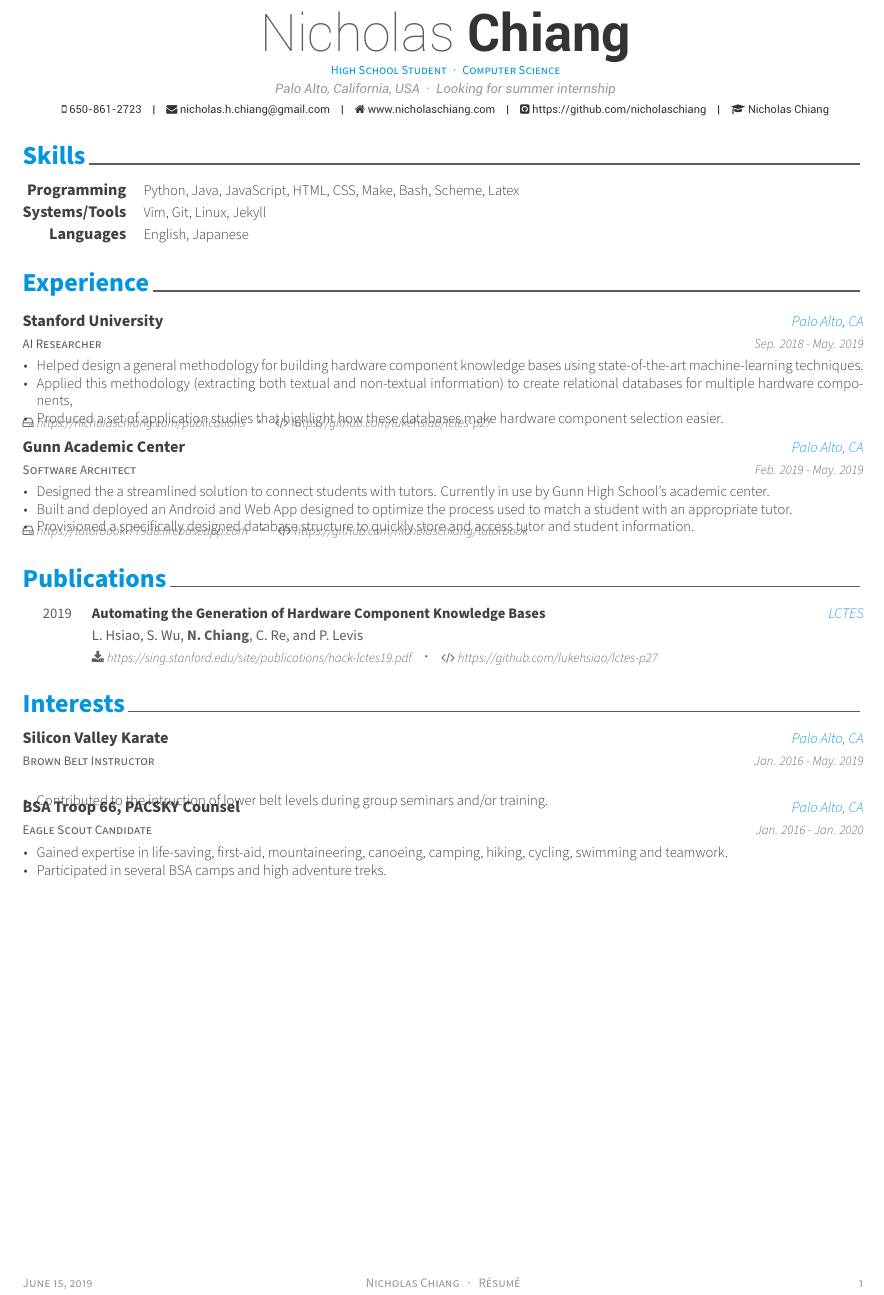
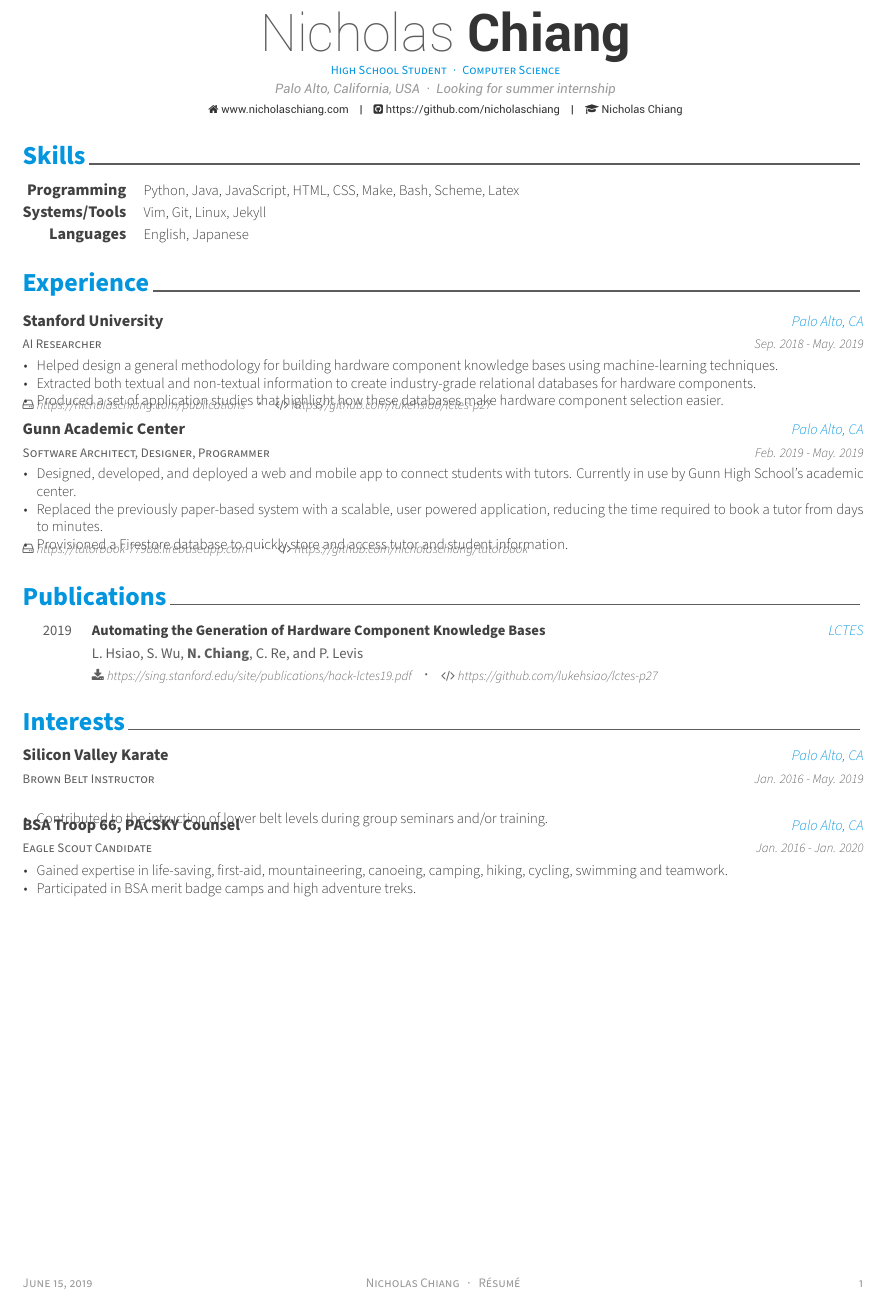
Before and after one commit to nicholaschiang/resume, a LaTeX CV (resume.tex, which reads src/experience.tex, src/interests.tex): part of the page, cut so that both start at the same text. Compiled offline with XeLaTeX.

Commit message:
feat: update repo and remove personal contact info

```diff
--- a/resume.tex
+++ b/resume.tex
@@ -58,8 +58,8 @@
 \address{Palo Alto, California, USA{\enskip\cdotp\enskip}Looking for summer
 internship}
 
-\mobile{650-861-2723}
-\email{nicholas.h.chiang@gmail.com}
+%\mobile{650-861-2723}
+%\email{nicholas.h.chiang@gmail.com}
 \homepage{www.nicholaschiang.com}
 \github{https://github.com/nicholaschiang}
 %\linkedin{nicholaschiang}{https://www.linkedin.com/in/nicholas-chiang-b6612a183/}
--- a/src/experience.tex
+++ b/src/experience.tex
@@ -17,11 +17,10 @@
     {Sep. 2018 - May. 2019} % Date(s)
     {
       \begin{cvitems} % Description(s) of tasks/responsibilities
-        \item {Helped design a general methodology for building hardware component knowledge
-		bases using state-of-the-art machine-learning techniques.}
-	\item {Applied this methodology (extracting both textual and non-textual
-		information) to create relational databases
-		for multiple hardware components, }
+        \item {Helped design a general methodology for building hardware
+		component knowledge bases using machine-learning techniques.}
+	\item {Extracted both textual and non-textual information to create
+		industry-grade relational databases for hardware components.}
 	\item {Produced a set of application studies that highlight how
 		these databases make hardware component selection easier.}
       \end{cvitems}
@@ -31,20 +30,20 @@
 
 %---------------------------------------------------------
   \cvartifact
-    {Software Architect} % Job title
+    {Software Architect, Designer, Programmer} % Job title
     {Gunn Academic Center} % Organization
     {Palo Alto, CA} % Location
     {Feb. 2019 - May. 2019} % Date(s)
     {
       \begin{cvitems} % Description(s) of tasks/responsibilities
-        \item {Designed the a streamlined solution to connect students with
-		tutors. Currently in use by Gunn High School's
+        \item {Designed, developed, and deployed a web and mobile app to connect
+		students with tutors. Currently in use by Gunn High School's
 		academic center.}
-        \item {Built and deployed an Android and Web App designed to optimize
-		the process used to match a student with an appropriate
-		tutor.}
-        \item {Provisioned a specifically designed database structure to
-		quickly store and access tutor and student information.}
+        \item {Replaced the previously paper-based system with a scalable,
+		user powered application, reducing the time required to book a
+		tutor from days to minutes.}
+        \item {Provisioned a Firestore database to quickly store and access
+		tutor and student information.}
       \end{cvitems}
     }
     {https://tutorbook-779d8.firebaseapp.com} % Website
--- a/src/interests.tex
+++ b/src/interests.tex
@@ -32,7 +32,7 @@
       \begin{cvitems} % Description(s) of experience/contributions/knowledge
         \item {Gained expertise in life-saving, first-aid, mountaineering,
 		canoeing, camping, hiking, cycling, swimming and teamwork.}
-        \item {Participated in several BSA camps and high adventure treks.}
+        \item {Participated in BSA merit badge camps and high adventure treks.}
       \end{cvitems}
     }
 
```
Also changed, not shown: 1 other file.
